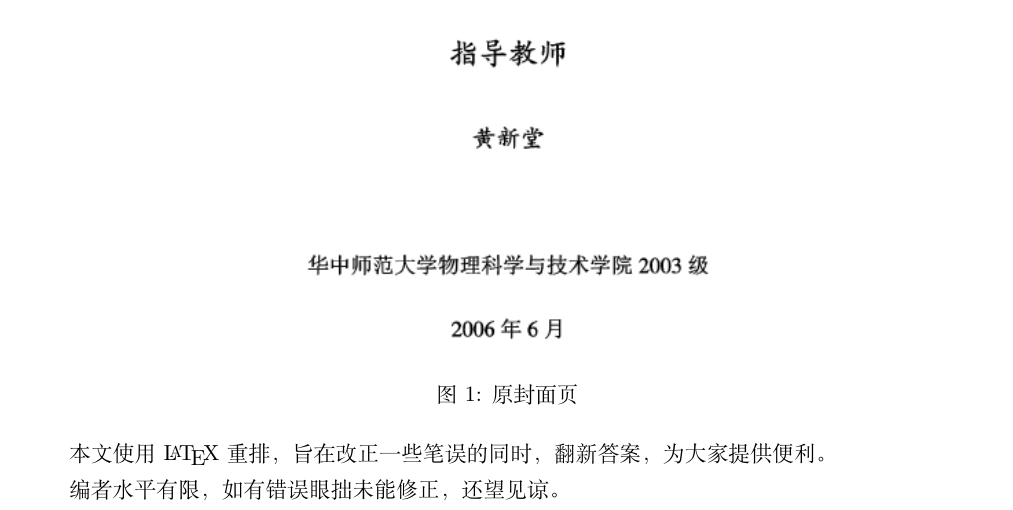
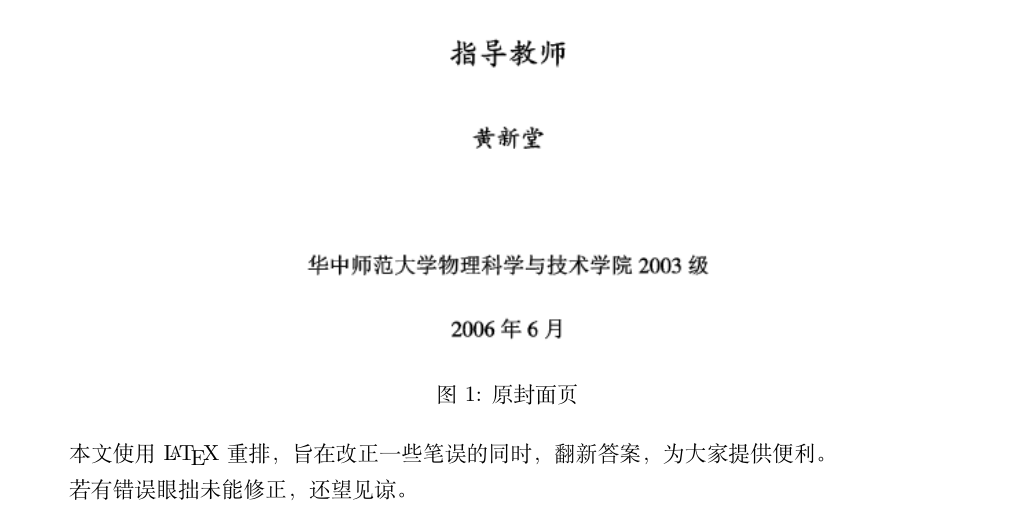
Before and after one commit to Harry-Zhu-45/Solid-State-Physics-Answer, a LaTeX book (main.tex, which reads pages/preface.tex): part of page 2 of 36, cut so that both start at the same text. Compiled offline with XeLaTeX.

Commit message:
修改 preface

```diff
--- a/pages/preface.tex
+++ b/pages/preface.tex
@@ -10,4 +10,4 @@
 
 本文使用 \LaTeX{} 重排，旨在改正一些笔误的同时，翻新答案，为大家提供便利。
 
-编者水平有限，如有错误眼拙未能修正，还望见谅。
+若有错误眼拙未能修正，还望见谅。
```
